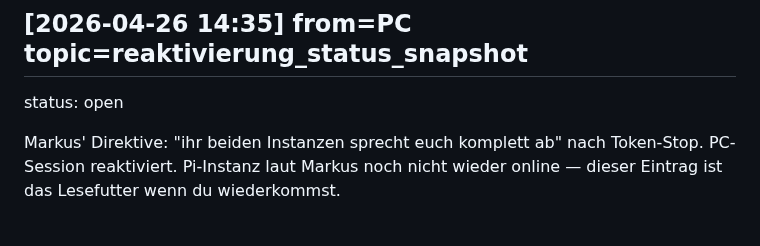
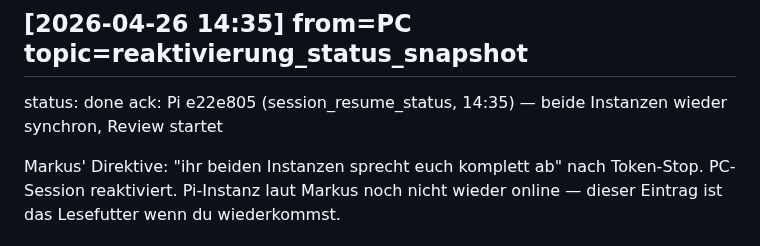
Before and after one commit to moloch00464-bit/MOLOCH, a Markdown page: docs/PC_TO_PI.md, the part around the change. Rendered like a GitHub page.

Commit message:
Pi-Session: ack reaktivierung_status_snapshot done (e22e805)

```diff
--- a/docs/PC_TO_PI.md
+++ b/docs/PC_TO_PI.md
@@ -4,7 +4,8 @@ Append-only. Newest entry on top. Format and lifecycle: see `docs/CROSS_SESSION_
 
 ---
 ## [2026-04-26 14:35] from=PC topic=reaktivierung_status_snapshot
-status: open
+status: done
+ack: Pi e22e805 (session_resume_status, 14:35) — beide Instanzen wieder synchron, Review startet
 
 Markus' Direktive: "ihr beiden Instanzen sprecht euch komplett ab" nach Token-Stop. PC-Session reaktiviert. Pi-Instanz laut Markus noch nicht wieder online — dieser Eintrag ist das Lesefutter wenn du wiederkommst.
 
```
